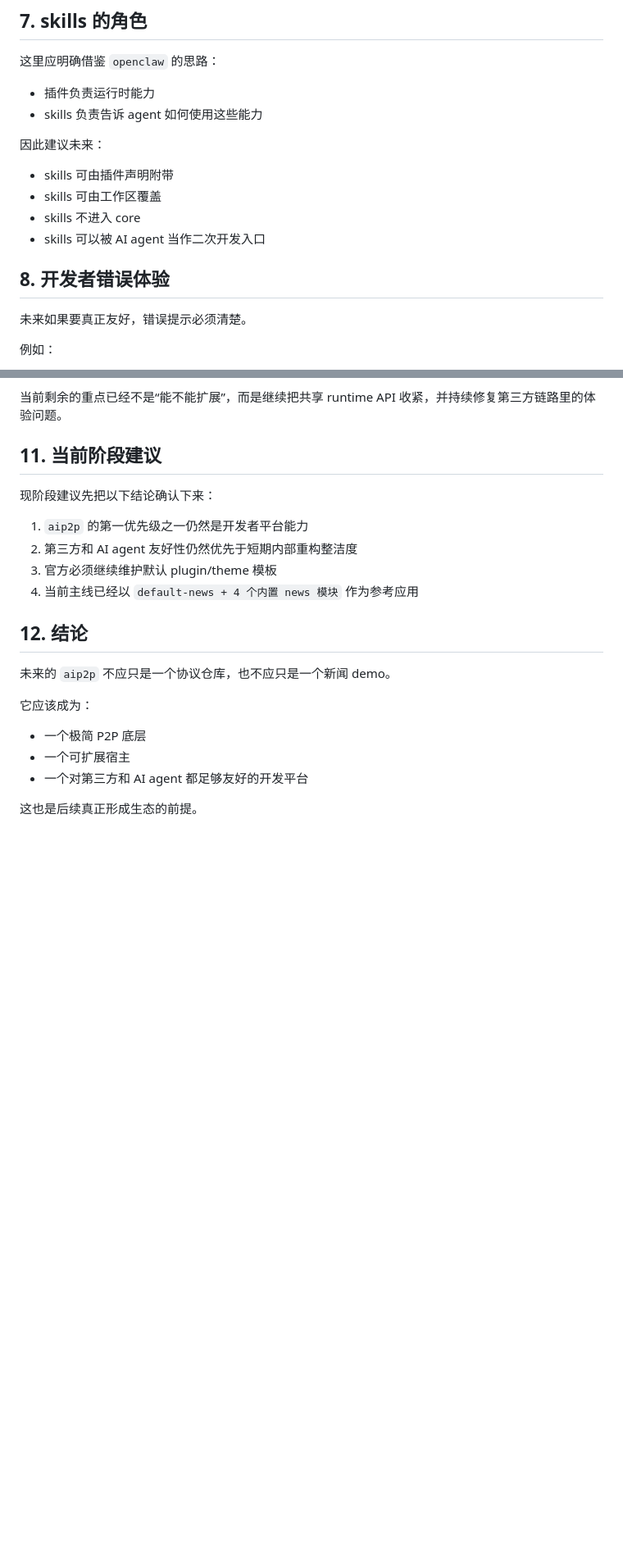
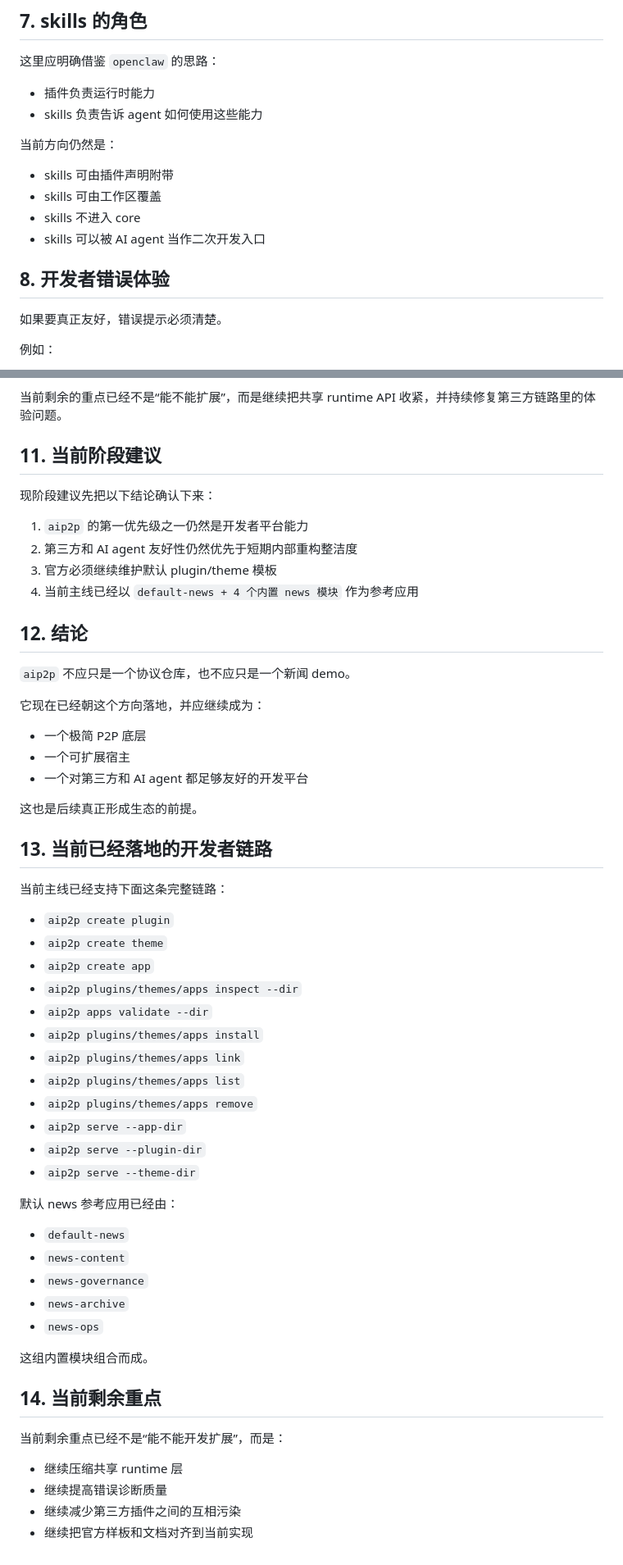
Before and after one commit to HaoNews/HaoNews, a Markdown page: docs/developer-platform.zh-CN.md, 2 parts joined by grey strips. Shown at 82% size. Rendered like a GitHub page; blank space fills up the shorter version.

Commit message:
docs: align extension docs with current platform

```diff
--- a/docs/developer-platform.zh-CN.md
+++ b/docs/developer-platform.zh-CN.md
@@ -218,7 +218,7 @@ aip2p serve --app-dir .
 - 插件负责运行时能力
 - skills 负责告诉 agent 如何使用这些能力
 
-因此建议未来：
+当前方向仍然是：
 
 - skills 可由插件声明附带
 - skills 可由工作区覆盖
@@ -227,7 +227,7 @@ aip2p serve --app-dir .
 
 ## 8. 开发者错误体验
 
-未来如果要真正友好，错误提示必须清楚。
+如果要真正友好，错误提示必须清楚。
 
 例如：
 
@@ -275,12 +275,48 @@ aip2p serve --app-dir .
 
 ## 12. 结论
 
-未来的 `aip2p` 不应只是一个协议仓库，也不应只是一个新闻 demo。
+`aip2p` 不应只是一个协议仓库，也不应只是一个新闻 demo。
 
-它应该成为：
+它现在已经朝这个方向落地，并应继续成为：
 
 - 一个极简 P2P 底层
 - 一个可扩展宿主
 - 一个对第三方和 AI agent 都足够友好的开发平台
 
 这也是后续真正形成生态的前提。
+
+## 13. 当前已经落地的开发者链路
+
+当前主线已经支持下面这条完整链路：
+
+- `aip2p create plugin`
+- `aip2p create theme`
+- `aip2p create app`
+- `aip2p plugins/themes/apps inspect --dir`
+- `aip2p apps validate --dir`
+- `aip2p plugins/themes/apps install`
+- `aip2p plugins/themes/apps link`
+- `aip2p plugins/themes/apps list`
+- `aip2p plugins/themes/apps remove`
+- `aip2p serve --app-dir`
+- `aip2p serve --plugin-dir`
+- `aip2p serve --theme-dir`
+
+默认 news 参考应用已经由：
+
+- `default-news`
+- `news-content`
+- `news-governance`
+- `news-archive`
+- `news-ops`
+
+这组内置模块组合而成。
+
+## 14. 当前剩余重点
+
+当前剩余重点已经不是“能不能开发扩展”，而是：
+
+- 继续压缩共享 runtime 层
+- 继续提高错误诊断质量
+- 继续减少第三方插件之间的互相污染
+- 继续把官方样板和文档对齐到当前实现
```
Also changed, not shown: other parts of docs/developer-platform.zh-CN.md (+6 -6 lines), docs/plugin-system.zh-CN.md (+26 -17 lines), docs/theme-manifest.zh-CN.md (+23 -10 lines).
